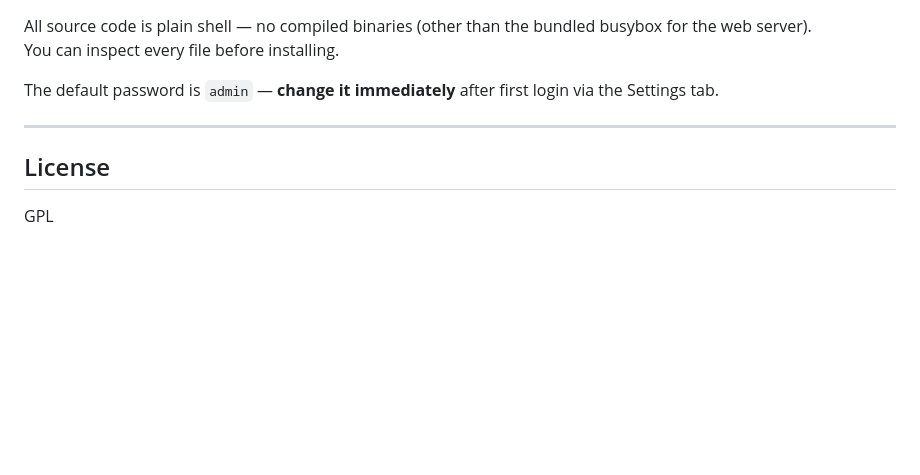
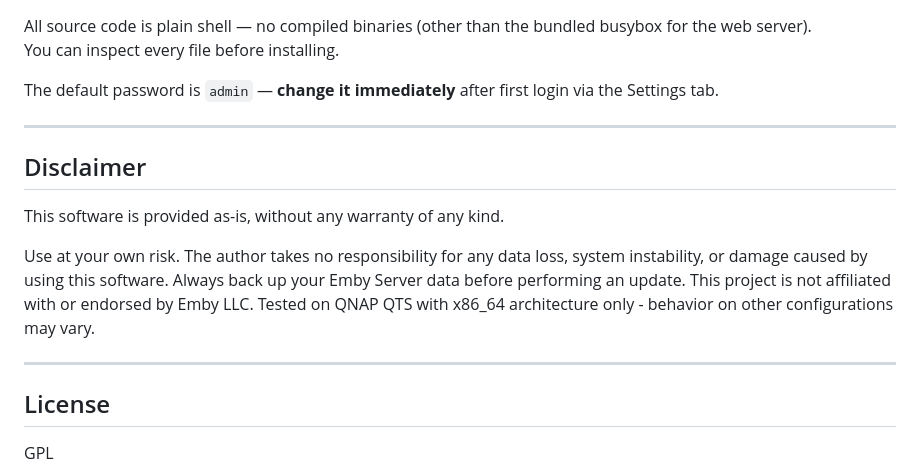
Before and after one commit to MaciekZd/emby-updater, a Markdown page: README.md, the part around the change. GitHub-like rendering; blank space fills up the shorter version.

Commit message:
Add disclaimer about software usage and risks
Added a disclaimer section outlining the software's as-is status and user responsibilities.

```diff
--- a/README.md
+++ b/README.md
@@ -117,6 +117,16 @@ The default password is `admin` — **change it immediately** after first login
 
 ---
 
+## Disclaimer
+This software is provided as-is, without any warranty of any kind.
+
+Use at your own risk. The author takes no responsibility for any data loss, system instability, or damage caused by using this software.
+Always back up your Emby Server data before performing an update.
+This project is not affiliated with or endorsed by Emby LLC.
+Tested on QNAP QTS with x86_64 architecture only - behavior on other configurations may vary.
+
+---
+
 ## License
 
 GPL
```
